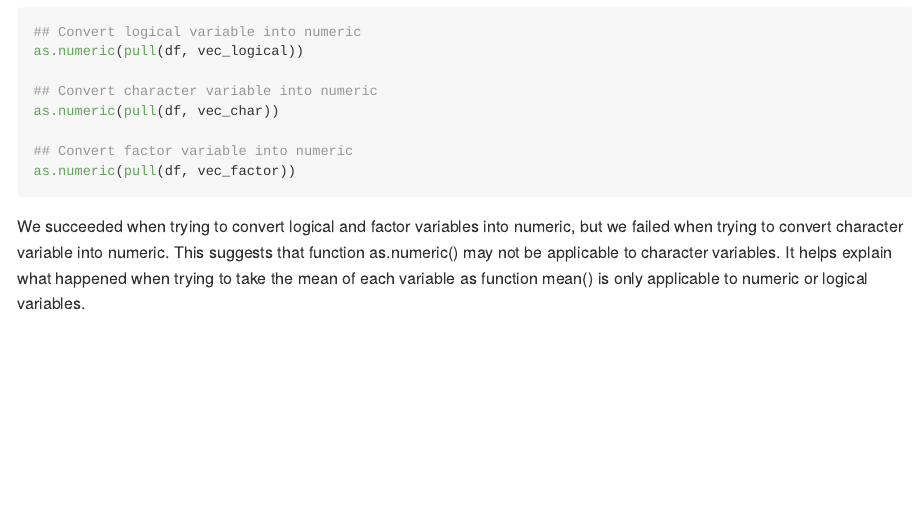
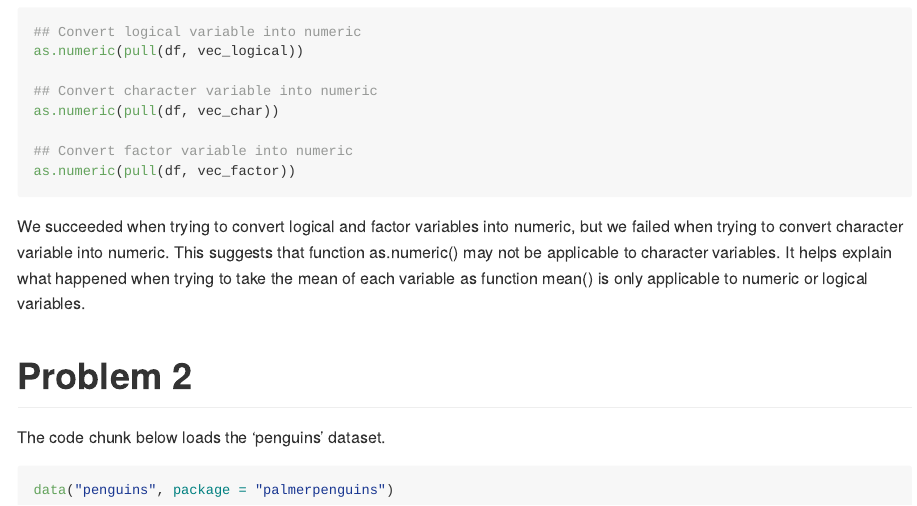
Before and after one commit to Ianqyh/p8105_hw1_yq2321, an R Markdown document (p8105_hw1_yq2321.Rmd): the page in a window 1100 px wide, from 1850 px down. The pictures show the output file p8105_hw1_yq2321.md that the author committed with the source, drawn offline in the style of GitHub; long lines of code are wrapped.

Commit message:
load penguins dataset

````diff
--- a/p8105_hw1_yq2321.Rmd
+++ b/p8105_hw1_yq2321.Rmd
@@ -56,3 +56,12 @@ as.numeric(pull(df, vec_factor))
 ```
 
 We succeeded when trying to convert logical and factor variables into numeric, but we failed when trying to convert character variable into numeric. This suggests that function as.numeric() may not be applicable to character variables. It helps explain what happened when trying to take the mean of each variable as function mean() is only applicable to numeric or logical variables.
+
+
+# Problem 2
+
+The code chunk below loads the 'penguins' dataset.
+
+```{r}
+data("penguins", package = "palmerpenguins")
+```
````
Also changed, not shown: p8105_hw1_yq2321.md.
